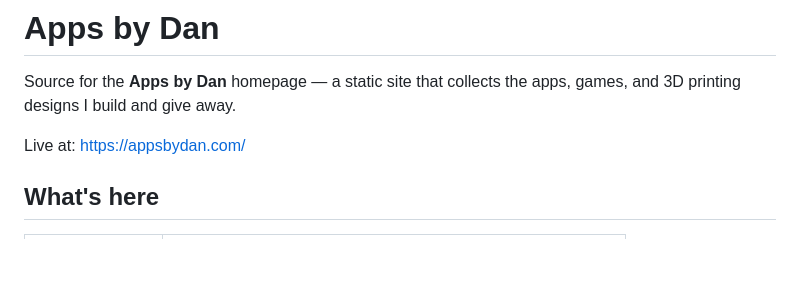
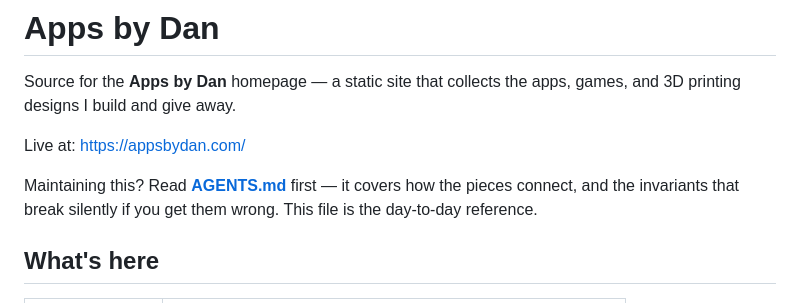
Before and after one commit to Crazyh1803/AppsByDan, a Markdown page: README.md, the part around the change. Drawn GitHub-style; blank space fills up the shorter version.

```diff
--- a/README.md
+++ b/README.md
@@ -4,6 +4,10 @@ Source for the **Apps by Dan** homepage — a static site that collects the apps
 games, and 3D printing designs I build and give away.
 
 Live at: https://appsbydan.com/
+
+Maintaining this? Read **[AGENTS.md](AGENTS.md)** first — it covers how the
+pieces connect, and the invariants that break silently if you get them wrong.
+This file is the day-to-day reference.
 
 ## What's here
 
```
Also changed, not shown: AGENTS.md (added, +356 -0 lines).
